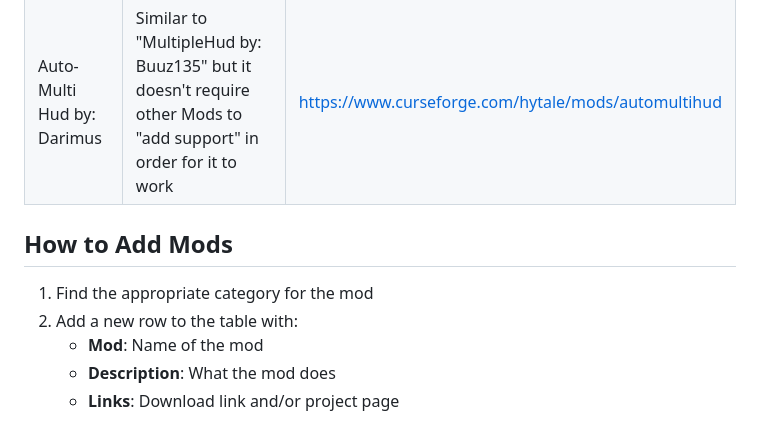
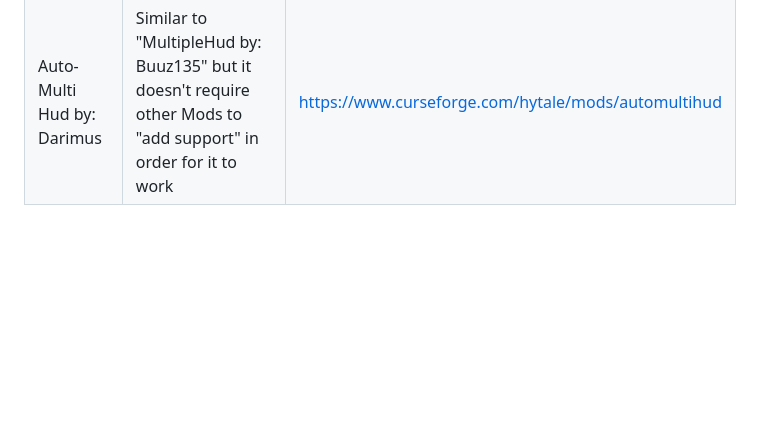
Before and after one commit to GeneralStokan/Hytale-Mods-To-Try, a Markdown page: README.md, the part around the change. Drawn GitHub-style; blank space fills up the shorter version.

Commit message:
Your message

```diff
--- a/README.md
+++ b/README.md
@@ -41,11 +41,3 @@ Submit a Pull Request to add your own mods you believe should be on the list or
 |-----|-------------|-------|
 | HyUi by: EllieAU | "simplify the creation and management of custom User Interfaces for Hytale" - EllieAU | https://www.curseforge.com/hytale/mods/hyui |
 | Auto-Multi Hud by: Darimus | Similar to "MultipleHud by: Buuz135" but it doesn't require other Mods to "add support" in order for it to work | https://www.curseforge.com/hytale/mods/automultihud |
-
-
-## How to Add Mods
-1. Find the appropriate category for the mod
-2. Add a new row to the table with:
-   - **Mod**: Name of the mod
-   - **Description**: What the mod does
-   - **Links**: Download link and/or project page
```
